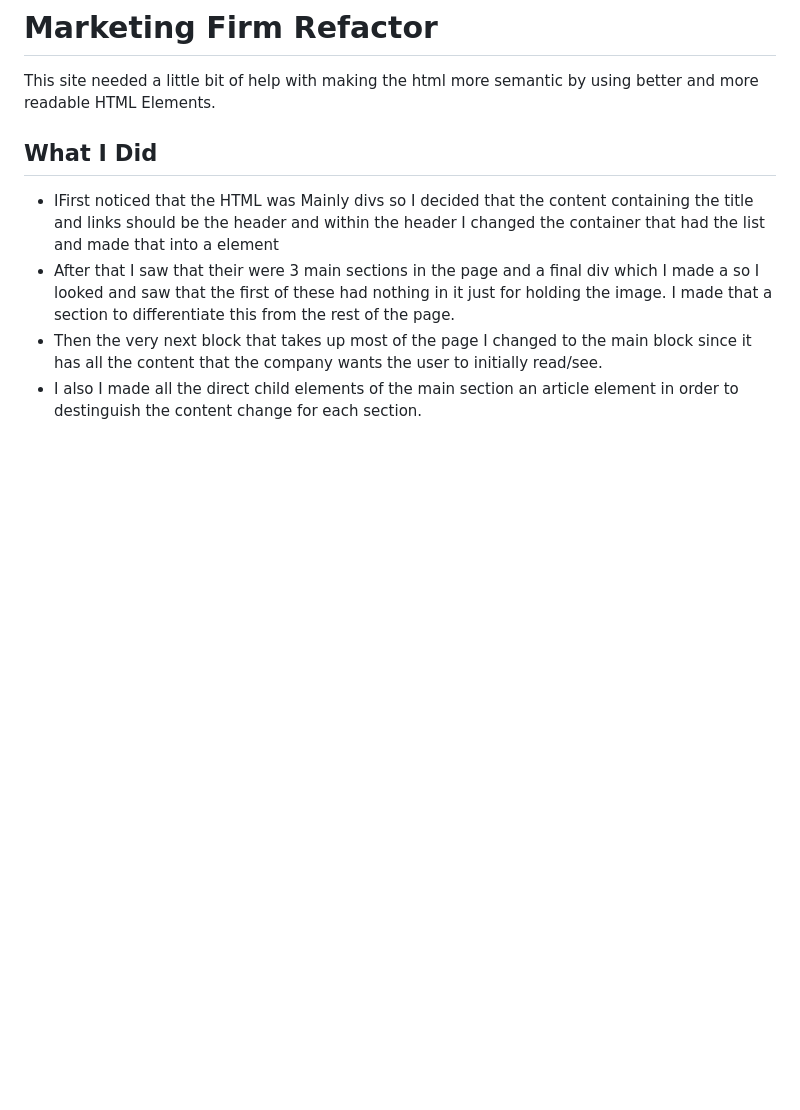
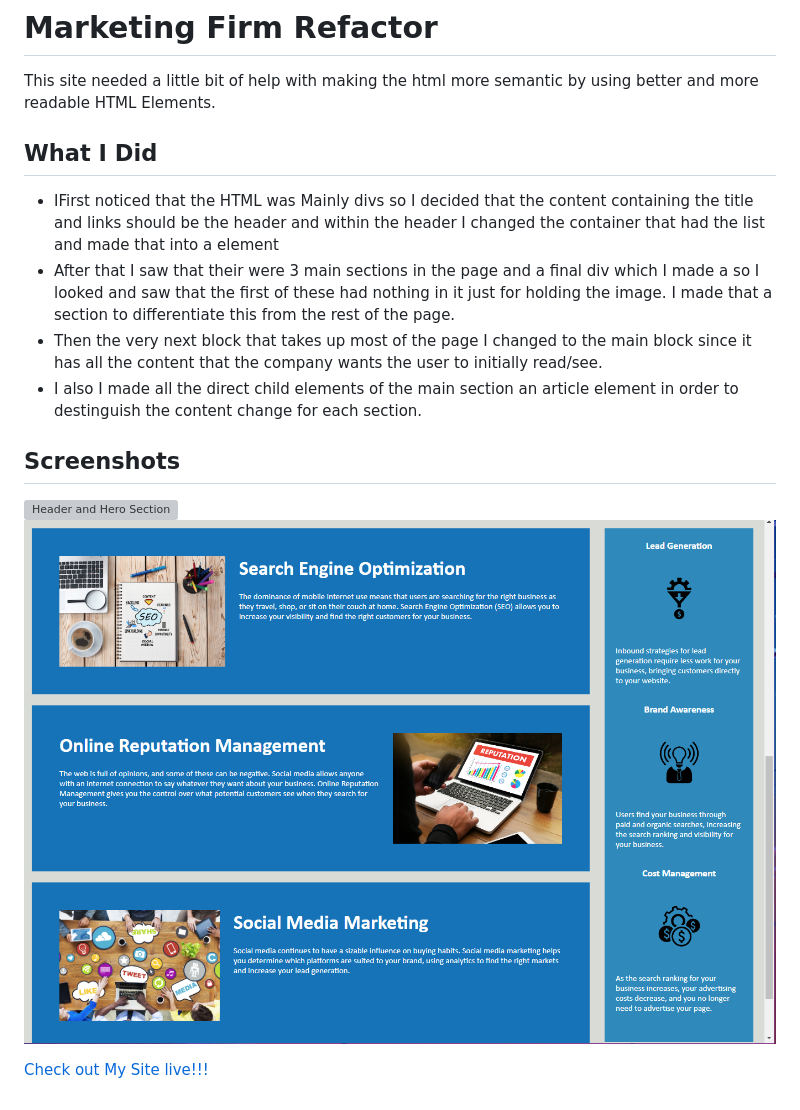
Before and after one commit to NateAyye/marketing-firm-refactor, a Markdown page: README.md, the part around the change. GitHub-like rendering; pictures changed too: assets/readme/Screenshot 2023-03-21 221508.png (added); blank space fills up the shorter version; grey boxes are pictures that could not be loaded.

Commit message:
Added a Detailed README.md and Added the screenshots used for it

```diff
--- a/README.md
+++ b/README.md
@@ -2,12 +2,18 @@
 
 This site needed a little bit of help with making the html more semantic by using better and more readable HTML Elements.
 
-
 ## What I Did
 
 - IFirst noticed that the HTML was Mainly divs so I decided that the content containing the title and links should be the header and within the header I changed the container that
-had the list and made that into a <nav> element
+  had the list and made that into a <nav> element
 - After that I saw that their were 3 main sections in the page and a final div which I made a <footer> so I looked and saw that the first of these had nothing in it just for holding the image.
-I made that a section to differentiate this from the rest of the page.
+  I made that a section to differentiate this from the rest of the page.
 - Then the very next block that takes up most of the page I changed to the main block since it has all the content that the company wants the user to initially read/see.
 - I also I made all the direct child elements of the main section an article element in order to destinguish the content change for each section.
+
+## Screenshots
+
+![Header and Hero Section](assets/readme/Screenshot%202023-03-21%20221334.png)
+![main Section](assets/readme/Screenshot%202023-03-21%20221508.png)
+
+[Check out My Site live!!!](https://nateayye.github.io/marketing-firm-refactor)
```
Also changed, not shown: 1 other file.
